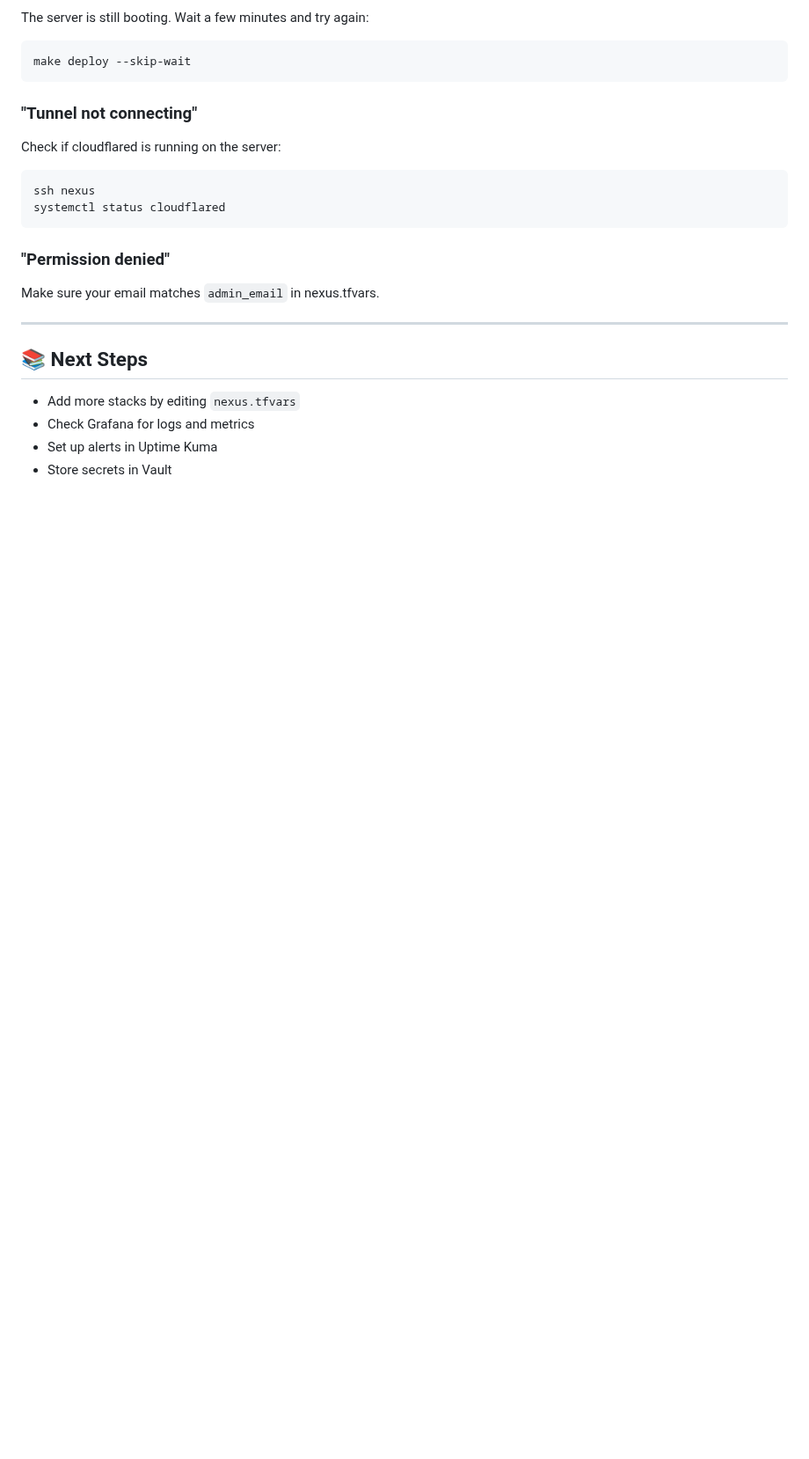
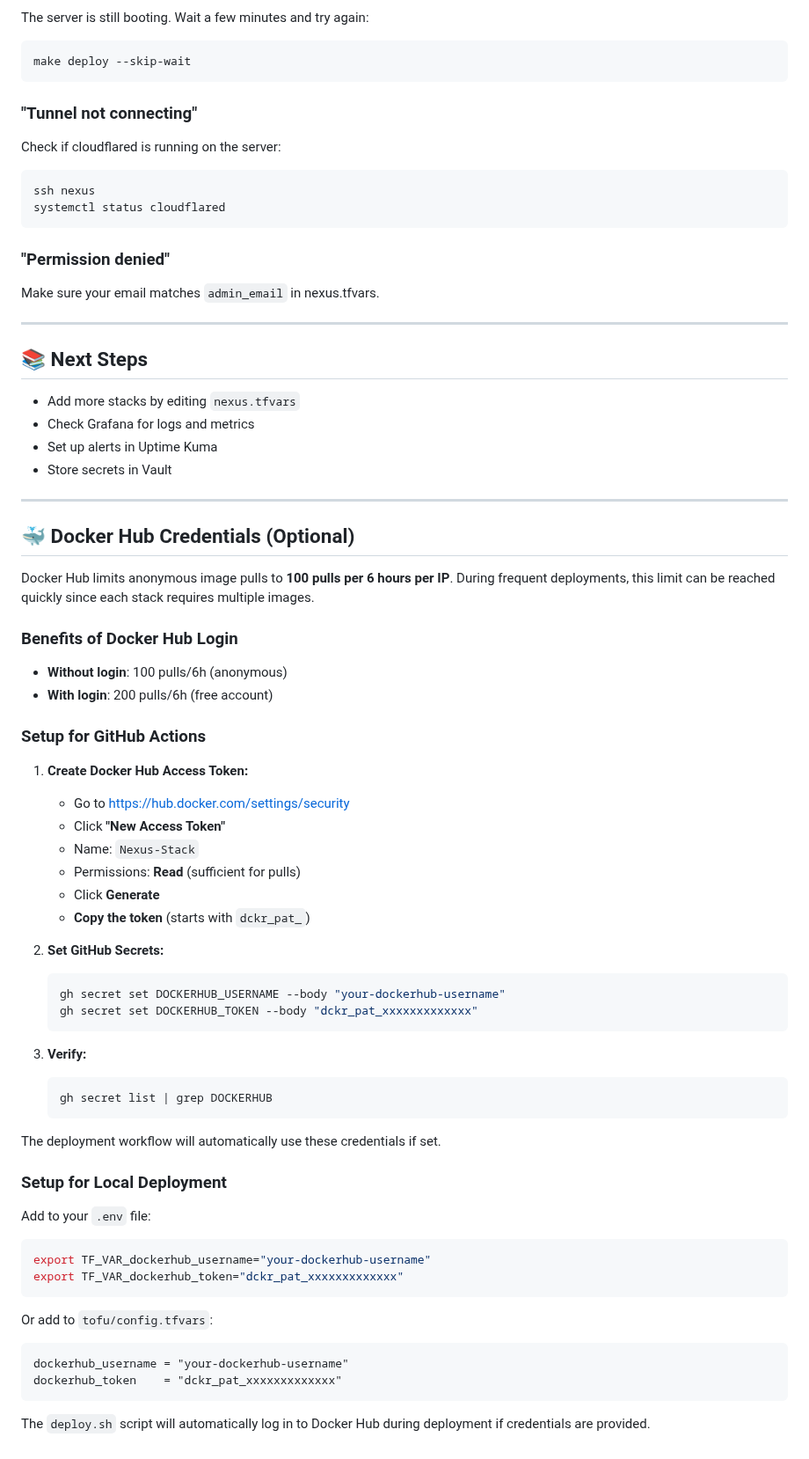
Before and after one commit to stefanko-ch/Nexus-Stack, a Markdown page: docs/setup-guide.md, the part around the change. Shown at 88% size. GitHub-like rendering; blank space fills up the shorter version.

Commit message:
docs: Add Docker Hub credentials setup guide
- Document how to create Docker Hub Access Token
- Explain GitHub Actions secrets setup
- Add local deployment instructions
- Clarify rate limits (100 vs 200 pulls/6h)

````diff
--- a/docs/setup-guide.md
+++ b/docs/setup-guide.md
@@ -364,3 +364,55 @@ Make sure your email matches `admin_email` in nexus.tfvars.
 - Check Grafana for logs and metrics
 - Set up alerts in Uptime Kuma
 - Store secrets in Vault
+
+---
+
+## 🐳 Docker Hub Credentials (Optional)
+
+Docker Hub limits anonymous image pulls to **100 pulls per 6 hours per IP**. During frequent deployments, this limit can be reached quickly since each stack requires multiple images.
+
+### Benefits of Docker Hub Login
+
+- **Without login**: 100 pulls/6h (anonymous)
+- **With login**: 200 pulls/6h (free account)
+
+### Setup for GitHub Actions
+
+1. **Create Docker Hub Access Token:**
+   - Go to https://hub.docker.com/settings/security
+   - Click **"New Access Token"**
+   - Name: `Nexus-Stack`
+   - Permissions: **Read** (sufficient for pulls)
+   - Click **Generate**
+   - **Copy the token** (starts with `dckr_pat_`)
+
+2. **Set GitHub Secrets:**
+   ```bash
+   gh secret set DOCKERHUB_USERNAME --body "your-dockerhub-username"
+   gh secret set DOCKERHUB_TOKEN --body "dckr_pat_xxxxxxxxxxxxx"
+   ```
+
+3. **Verify:**
+   ```bash
+   gh secret list | grep DOCKERHUB
+   ```
+
+The deployment workflow will automatically use these credentials if set.
+
+### Setup for Local Deployment
+
+Add to your `.env` file:
+
+```bash
+export TF_VAR_dockerhub_username="your-dockerhub-username"
+export TF_VAR_dockerhub_token="dckr_pat_xxxxxxxxxxxxx"
+```
+
+Or add to `tofu/config.tfvars`:
+
+```hcl
+dockerhub_username = "your-dockerhub-username"
+dockerhub_token    = "dckr_pat_xxxxxxxxxxxxx"
+```
+
+The `deploy.sh` script will automatically log in to Docker Hub during deployment if credentials are provided.
````
